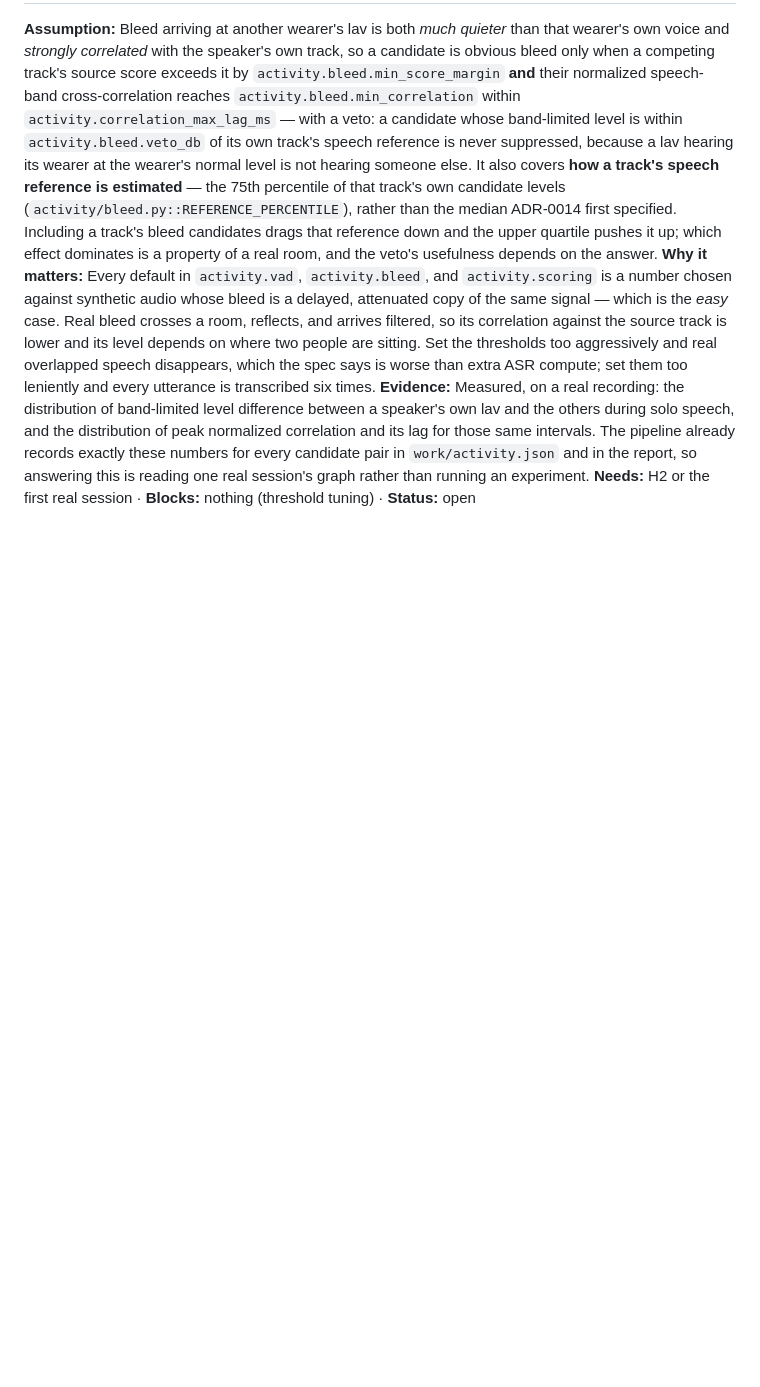
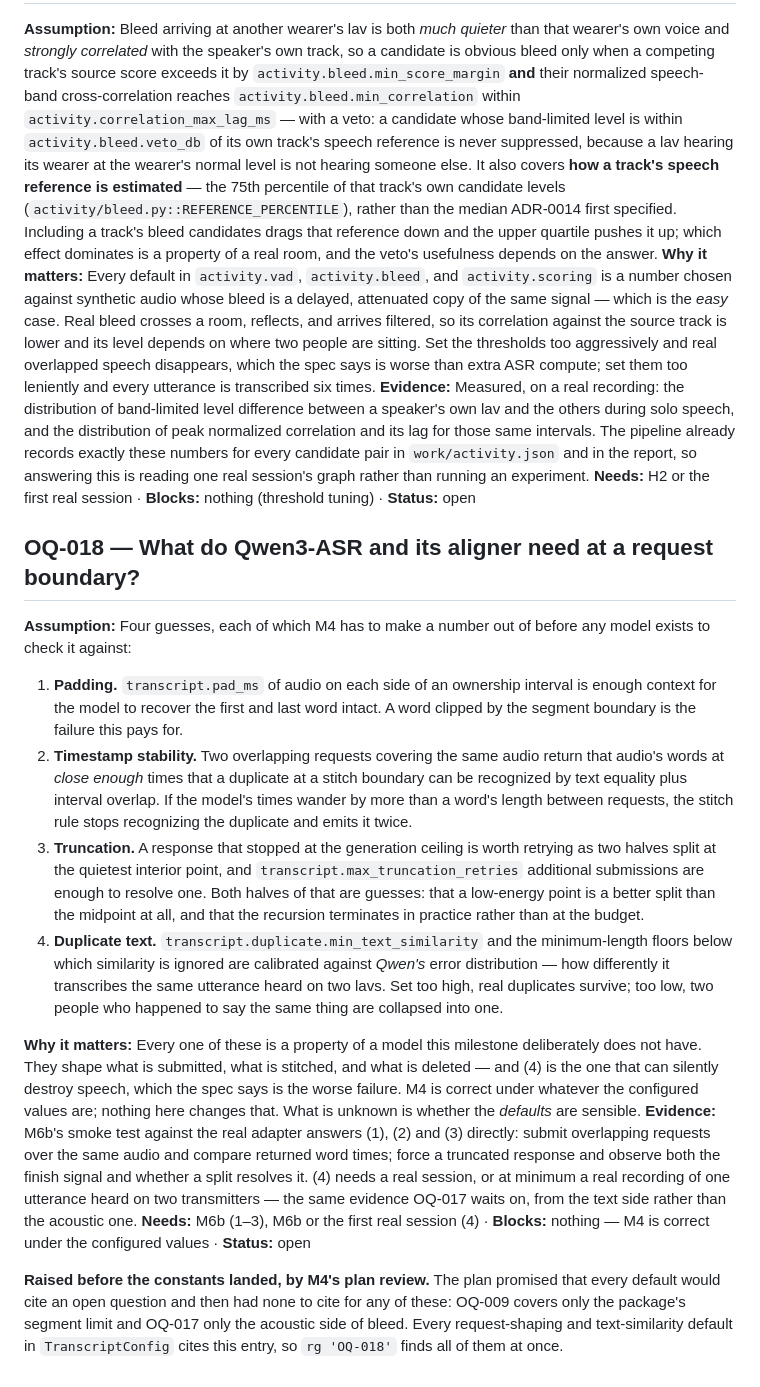
Before and after one commit to dgoeke/dnd-audio, a Markdown page: docs/plan/OPEN-QUESTIONS.md, the part around the change. GitHub-like rendering; blank space fills up the shorter version.

Commit message:
M4: the working plan, the review it was revised against, and OQ-018
The plan review's verdict was that the plan was not ready to implement as
written. Six findings accepted, one accepted while its reasoning was rejected
(run_activity's commit ordering is not an INV-08 violation, but composing it
does need a refactor the file list had omitted), one rejected, and all three
over-building notes accepted.

The two that changed the design: requests may merge adjacent candidates but
ownership does not, so one retained candidate still produces one segment and
source_candidate_id stays singular; and the ASR cache key carries the request's
identity alongside the audio hash, which stops a scripted fake from turning a
false hit into a test that lies.

OQ-018 is registered before any default lands, which is what the plan promised
and could not deliver: padding, timestamp stability across overlapping requests,
truncation retry, and text-similarity thresholds are all assumptions about a
model this milestone deliberately does not have.

Co-Authored-By: Claude Opus 5 (1M context) <noreply@anthropic.com>
Claude-Session: https://claude.ai/code/session_01HBSBb1M9NBfRwPeMPr1xrT

```diff
--- a/docs/plan/OPEN-QUESTIONS.md
+++ b/docs/plan/OPEN-QUESTIONS.md
@@ -266,3 +266,46 @@ pipeline already records exactly these numbers for every candidate pair in
 graph rather than running an experiment.
 **Needs:** H2 or the first real session · **Blocks:** nothing (threshold tuning) ·
 **Status:** open
+
+## OQ-018 — What do Qwen3-ASR and its aligner need at a request boundary?
+**Assumption:** Four guesses, each of which M4 has to make a number out of before any model
+exists to check it against:
+
+1. **Padding.** `transcript.pad_ms` of audio on each side of an ownership interval is enough
+   context for the model to recover the first and last word intact. A word clipped by the
+   segment boundary is the failure this pays for.
+2. **Timestamp stability.** Two overlapping requests covering the same audio return that
+   audio's words at *close enough* times that a duplicate at a stitch boundary can be
+   recognized by text equality plus interval overlap. If the model's times wander by more
+   than a word's length between requests, the stitch rule stops recognizing the duplicate and
+   emits it twice.
+3. **Truncation.** A response that stopped at the generation ceiling is worth retrying as two
+   halves split at the quietest interior point, and `transcript.max_truncation_retries`
+   additional submissions are enough to resolve one. Both halves of that are guesses: that a
+   low-energy point is a better split than the midpoint at all, and that the recursion
+   terminates in practice rather than at the budget.
+4. **Duplicate text.** `transcript.duplicate.min_text_similarity` and the minimum-length
+   floors below which similarity is ignored are calibrated against *Qwen's* error
+   distribution — how differently it transcribes the same utterance heard on two lavs. Set
+   too high, real duplicates survive; too low, two people who happened to say the same thing
+   are collapsed into one.
+
+**Why it matters:** Every one of these is a property of a model this milestone deliberately
+does not have. They shape what is submitted, what is stitched, and what is deleted — and (4)
+is the one that can silently destroy speech, which the spec says is the worse failure. M4 is
+correct under whatever the configured values are; nothing here changes that. What is unknown
+is whether the *defaults* are sensible.
+**Evidence:** M6b's smoke test against the real adapter answers (1), (2) and (3) directly:
+submit overlapping requests over the same audio and compare returned word times; force a
+truncated response and observe both the finish signal and whether a split resolves it. (4)
+needs a real session, or at minimum a real recording of one utterance heard on two
+transmitters — the same evidence OQ-017 waits on, from the text side rather than the acoustic
+one.
+**Needs:** M6b (1–3), M6b or the first real session (4) · **Blocks:** nothing — M4 is correct
+under the configured values · **Status:** open
+
+**Raised before the constants landed, by M4's plan review.** The plan promised that every
+default would cite an open question and then had none to cite for any of these: OQ-009 covers
+only the package's segment limit and OQ-017 only the acoustic side of bleed. Every
+request-shaping and text-similarity default in `TranscriptConfig` cites this entry, so
+`rg 'OQ-018'` finds all of them at once.
```
Also changed, not shown: 2 other files.
